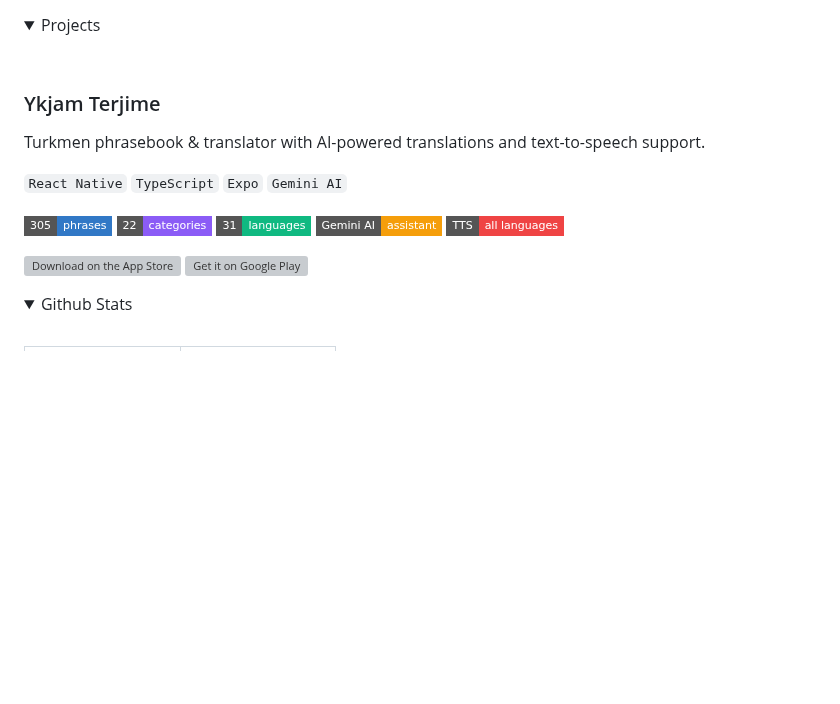
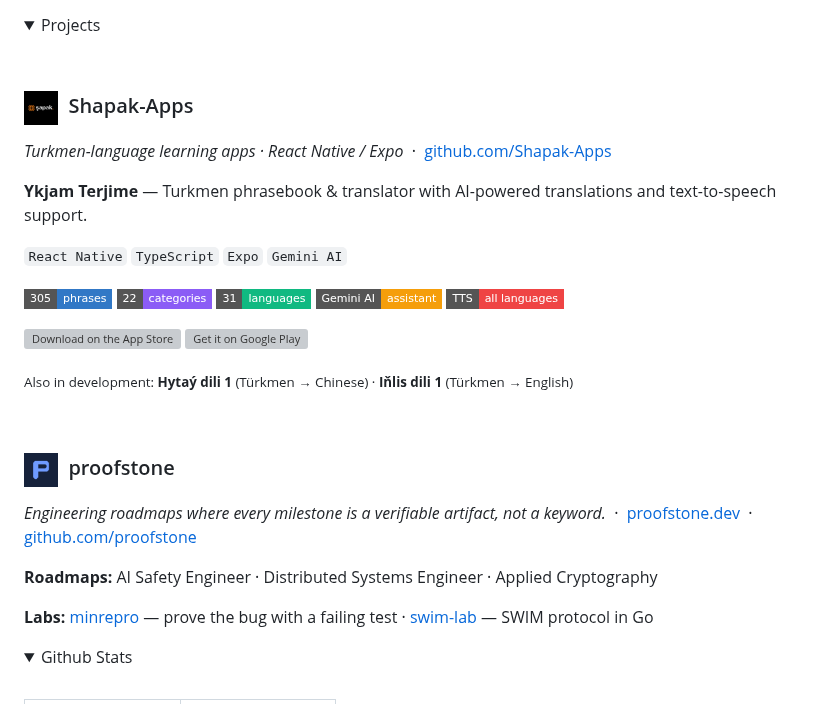
Before and after one commit to TheSeydiCharyyev/TheSeydiCharyyev, a Markdown page: README.md, the part around the change. Drawn GitHub-style; pictures changed too: orgs/proofstone.png (added), orgs/shapak.png (added); folded sections open; badges without logos; blank space fills up the shorter version; grey boxes are pictures that could not be loaded.

Commit message:
Restructure Projects into 2 org pillars (Shapak-Apps, proofstone) with org logos

```diff
--- a/README.md
+++ b/README.md
@@ -22,8 +22,10 @@
   <summary>Projects</summary>
   <br/>
 
-<h3>Ykjam Terjime</h3>
-<p>Turkmen phrasebook & translator with AI-powered translations and text-to-speech support.</p>
+<h3><img src="./orgs/shapak.png" height="34" align="middle" alt="" /> &nbsp;Shapak-Apps</h3>
+<p><em>Turkmen-language learning apps &middot; React Native / Expo</em> &nbsp;&middot;&nbsp; <a href="https://github.com/Shapak-Apps">github.com/Shapak-Apps</a></p>
+
+<p><b>Ykjam Terjime</b> — Turkmen phrasebook & translator with AI-powered translations and text-to-speech support.</p>
 <p>
   <code>React Native</code>
   <code>TypeScript</code>
@@ -40,6 +42,15 @@
 <p>
   <a href="https://apps.apple.com/app/ykjam-terjime/id6758071845"><img src="https://developer.apple.com/assets/elements/badges/download-on-the-app-store.svg" height="36" alt="Download on the App Store" /></a>&nbsp;<a href="https://play.google.com/store/apps/details?id=com.shapak.translator"><img src="https://upload.wikimedia.org/wikipedia/commons/7/78/Google_Play_Store_badge_EN.svg" height="36" alt="Get it on Google Play" /></a>
 </p>
+<p><sub>Also in development: <b>Hytaý dili 1</b> (Türkmen &rarr; Chinese) &middot; <b>Iňlis dili 1</b> (Türkmen &rarr; English)</sub></p>
+
+<br/>
+
+<h3><img src="./orgs/proofstone.png" height="34" align="middle" alt="" /> &nbsp;proofstone</h3>
+<p><em>Engineering roadmaps where every milestone is a verifiable artifact, not a keyword.</em> &nbsp;&middot;&nbsp; <a href="https://proofstone.dev">proofstone.dev</a> &nbsp;&middot;&nbsp; <a href="https://github.com/proofstone">github.com/proofstone</a></p>
+
+<p><b>Roadmaps:</b> AI Safety Engineer &middot; Distributed Systems Engineer &middot; Applied Cryptography</p>
+<p><b>Labs:</b> <a href="https://github.com/proofstone/minrepro">minrepro</a> — prove the bug with a failing test &middot; <a href="https://github.com/proofstone/swim-lab">swim-lab</a> — SWIM protocol in Go</p>
 
 </details>
 
```
